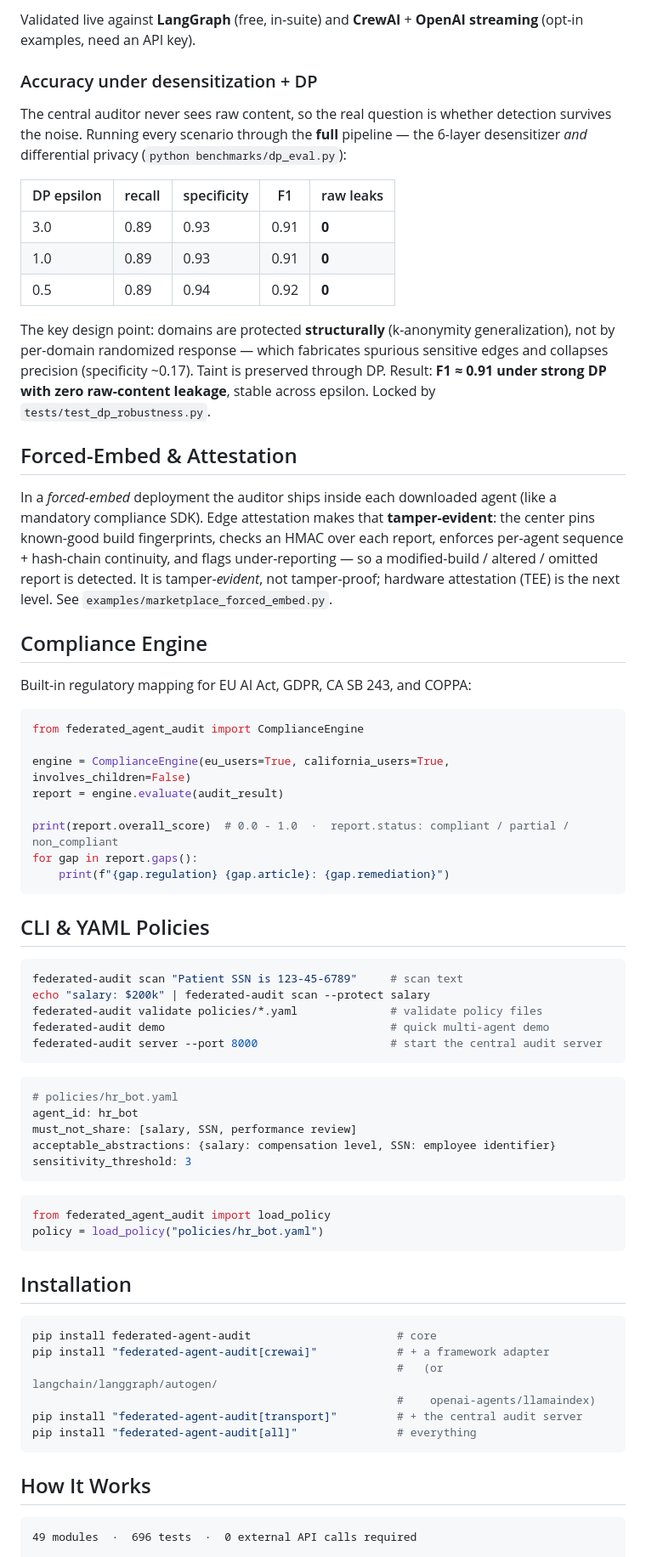
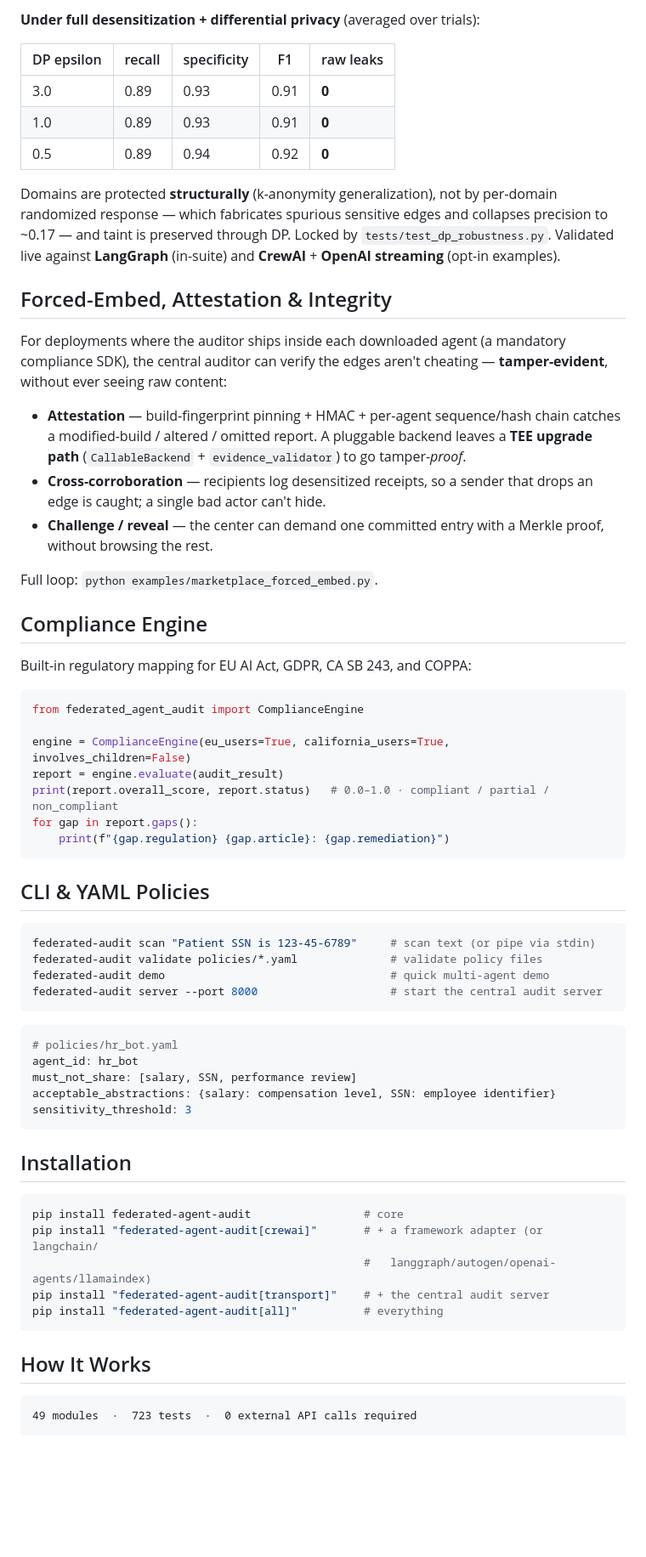
Before and after one commit to Justin0504/federated-agent-audit, a Markdown page: README.md, the part around one of its changes. Shown at 85% size. Rendered like a GitHub page; blank space fills up the shorter version.

````diff
--- a/README.md
+++ b/README.md
@@ -229,13 +221,5 @@ locks the metrics as a regression gate.
 
-Validated live against **LangGraph** (free, in-suite) and **CrewAI** + **OpenAI
-streaming** (opt-in examples, need an API key).
-
-### Accuracy under desensitization + DP
-
-The central auditor never sees raw content, so the real question is whether
-detection survives the noise. Running every scenario through the **full**
-pipeline — the 6-layer desensitizer *and* differential privacy
-(`python benchmarks/dp_eval.py`):
+**Under full desensitization + differential privacy** (averaged over trials):
 
 | DP epsilon | recall | specificity | F1 | raw leaks |
 |---|---|---|---|---|
@@ -243,21 +227,28 @@ pipeline — the 6-layer desensitizer *and* differential privacy
 | 1.0 | 0.89 | 0.93 | 0.91 | **0** |
 | 0.5 | 0.89 | 0.94 | 0.92 | **0** |
 
-The key design point: domains are protected **structurally** (k-anonymity
-generalization), not by per-domain randomized response — which fabricates
-spurious sensitive edges and collapses precision (specificity ~0.17). Taint is
-preserved through DP. Result: **F1 ≈ 0.91 under strong DP with zero raw-content
-leakage**, stable across epsilon. Locked by `tests/test_dp_robustness.py`.
+Domains are protected **structurally** (k-anonymity generalization), not by
+per-domain randomized response — which fabricates spurious sensitive edges and
+collapses precision to ~0.17 — and taint is preserved through DP. Locked by
+`tests/test_dp_robustness.py`. Validated live against **LangGraph** (in-suite)
+and **CrewAI** + **OpenAI streaming** (opt-in examples).
 
-## Forced-Embed & Attestation
+## Forced-Embed, Attestation & Integrity
 
-In a *forced-embed* deployment the auditor ships inside each downloaded agent
-(like a mandatory compliance SDK). Edge attestation makes that **tamper-evident**:
-the center pins known-good build fingerprints, checks an HMAC over each report,
-enforces per-agent sequence + hash-chain continuity, and flags under-reporting —
-so a modified-build / altered / omitted report is detected. It is tamper-*evident*,
-not tamper-proof; hardware attestation (TEE) is the next level. See
-`examples/marketplace_forced_embed.py`.
+For deployments where the auditor ships inside each downloaded agent (a mandatory
+compliance SDK), the central auditor can verify the edges aren't cheating —
+**tamper-evident**, without ever seeing raw content:
+
+- **Attestation** — build-fingerprint pinning + HMAC + per-agent sequence/hash
+  chain catches a modified-build / altered / omitted report. A pluggable backend
+  leaves a **TEE upgrade path** (`CallableBackend` + `evidence_validator`) to go
+  tamper-*proof*.
+- **Cross-corroboration** — recipients log desensitized receipts, so a sender
+  that drops an edge is caught; a single bad actor can't hide.
+- **Challenge / reveal** — the center can demand one committed entry with a
+  Merkle proof, without browsing the rest.
+
+Full loop: `python examples/marketplace_forced_embed.py`.
 
 ## Compliance Engine
 
@@ -268,8 +259,7 @@ from federated_agent_audit import ComplianceEngine
 
 engine = ComplianceEngine(eu_users=True, california_users=True, involves_children=False)
 report = engine.evaluate(audit_result)
-
-print(report.overall_score)  # 0.0 - 1.0  ·  report.status: compliant / partial / non_compliant
+print(report.overall_score, report.status)   # 0.0–1.0 · compliant / partial / non_compliant
 for gap in report.gaps():
     print(f"{gap.regulation} {gap.article}: {gap.remediation}")
 ```
@@ -277,8 +267,7 @@ for gap in report.gaps():
 ## CLI & YAML Policies
 
 ```bash
-federated-audit scan "Patient SSN is 123-45-6789"     # scan text
-echo "salary: $200k" | federated-audit scan --protect salary
+federated-audit scan "Patient SSN is 123-45-6789"     # scan text (or pipe via stdin)
 federated-audit validate policies/*.yaml              # validate policy files
 federated-audit demo                                  # quick multi-agent demo
 federated-audit server --port 8000                    # start the central audit server
@@ -292,24 +281,18 @@ acceptable_abstractions: {salary: compensation level, SSN: employee identifier}
 sensitivity_threshold: 3
 ```
 
-```python
-from federated_agent_audit import load_policy
-policy = load_policy("policies/hr_bot.yaml")
-```
-
 ## Installation
 
 ```bash
-pip install federated-agent-audit                      # core
-pip install "federated-agent-audit[crewai]"            # + a framework adapter
-                                                       #   (or langchain/langgraph/autogen/
-                                                       #    openai-agents/llamaindex)
-pip install "federated-agent-audit[transport]"         # + the central audit server
-pip install "federated-agent-audit[all]"               # everything
+pip install federated-agent-audit                 # core
+pip install "federated-agent-audit[crewai]"       # + a framework adapter (or langchain/
+                                                  #   langgraph/autogen/openai-agents/llamaindex)
+pip install "federated-agent-audit[transport]"    # + the central audit server
+pip install "federated-agent-audit[all]"          # everything
 ```
 
 ## How It Works
 
 ```
-49 modules  ·  696 tests  ·  0 external API calls required
+49 modules  ·  723 tests  ·  0 external API calls required
 
````
Also changed, not shown: other parts of README.md (+55 -63 lines).
